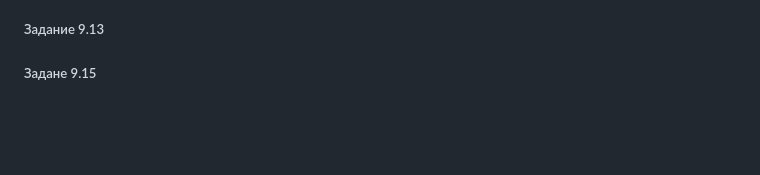
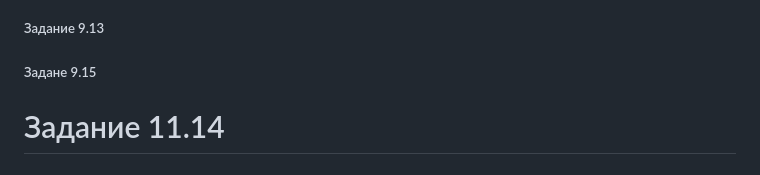
Before and after one commit to htmlacademy-univer-javascript-1/2502393-kekstagram-5, a Markdown page: Readme.md, the part around the change. Drawn GitHub-style; blank space fills up the shorter version.

Commit message:
задание 11.14

```diff
--- a/Readme.md
+++ b/Readme.md
@@ -61,3 +61,5 @@ git clone SSH-адрес_вашего_форка
 
 ##### Задание 9.13
 ##### Задане 9.15
+
+# Задание 11.14
```
